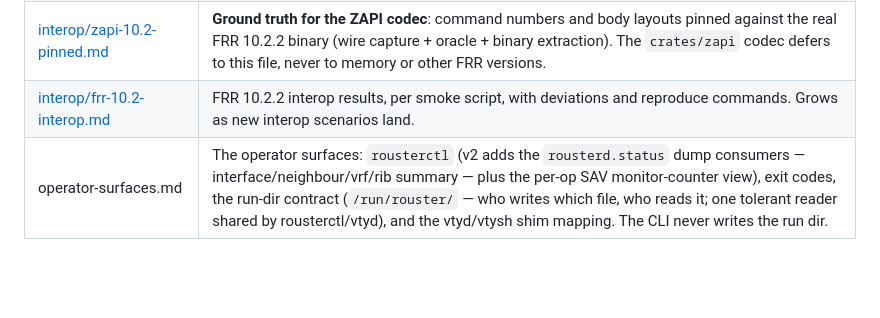
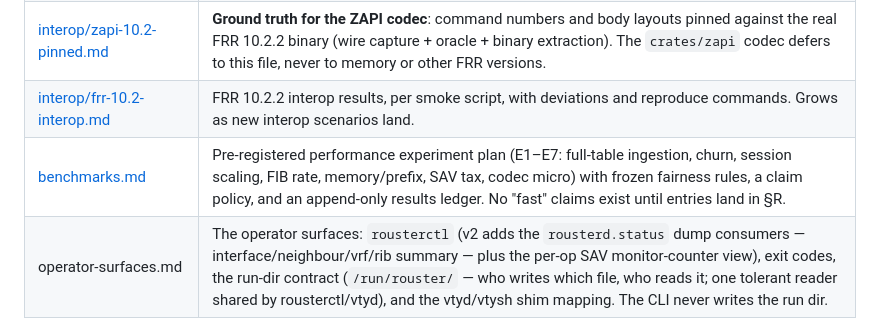
Before and after one commit to li-ch/rouster, a Markdown page: docs/README.md, the part around the change. GitHub-like rendering; blank space fills up the shorter version.

Commit message:
docs: index row for the benchmark plan

```diff
--- a/docs/README.md
+++ b/docs/README.md
@@ -6,6 +6,7 @@
 | [implementation-plan.md](implementation-plan.md) | Phases, design principles, testing/CI strategy, SAVNET workstream rules, risks. Appendix C is the **append-only** status log — every tick cites its evidence. |
 | [interop/zapi-10.2-pinned.md](interop/zapi-10.2-pinned.md) | **Ground truth for the ZAPI codec**: command numbers and body layouts pinned against the real FRR 10.2.2 binary (wire capture + oracle + binary extraction). The `crates/zapi` codec defers to this file, never to memory or other FRR versions. |
 | [interop/frr-10.2-interop.md](interop/frr-10.2-interop.md) | FRR 10.2.2 interop results, per smoke script, with deviations and reproduce commands. Grows as new interop scenarios land. |
+| [benchmarks.md](benchmarks.md) | Pre-registered performance experiment plan (E1–E7: full-table ingestion, churn, session scaling, FIB rate, memory/prefix, SAV tax, codec micro) with frozen fairness rules, a claim policy, and an append-only results ledger. No "fast" claims exist until entries land in §R. |
 | operator-surfaces.md | The operator surfaces: `rousterctl` (v2 adds the `rousterd.status` dump consumers — interface/neighbour/vrf/rib summary — plus the per-op SAV monitor-counter view), exit codes, the run-dir contract (`/run/rouster/` — who writes which file, who reads it; one tolerant reader shared by rousterctl/vtyd), and the vtyd/vtysh shim mapping. The CLI never writes the run dir. |
 | protocols/bfd.md | The `bfdd` daemon: RFC 5880-5883 scope, the state-machine reading decisions, FRR interop facts, the ZAPI-BFD wire family (pinned against real FRR 10.2.2), and the `--zapi` client edge. |
 | protocols/bgp.md | The `bgpd` core: v1 scope (codec/FSM/§9.1/RIB/ZAPI), the policy engine bridge + RPKI/ROV/OTC/ASPA decision path (W2-d), §6.8 collision detection, RFC 7606 revised error handling + route-server v1 + graceful restart (N5), and ADD-PATH receive (N5B). |
```
